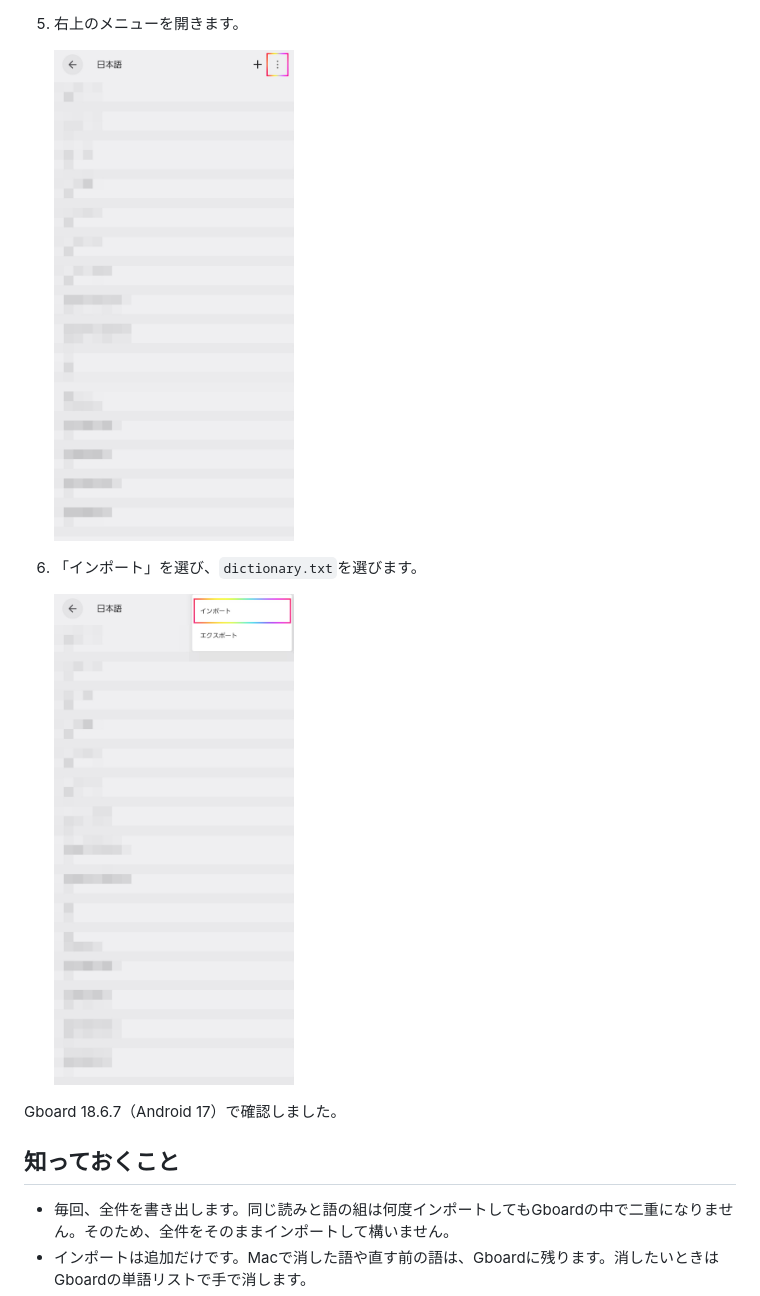
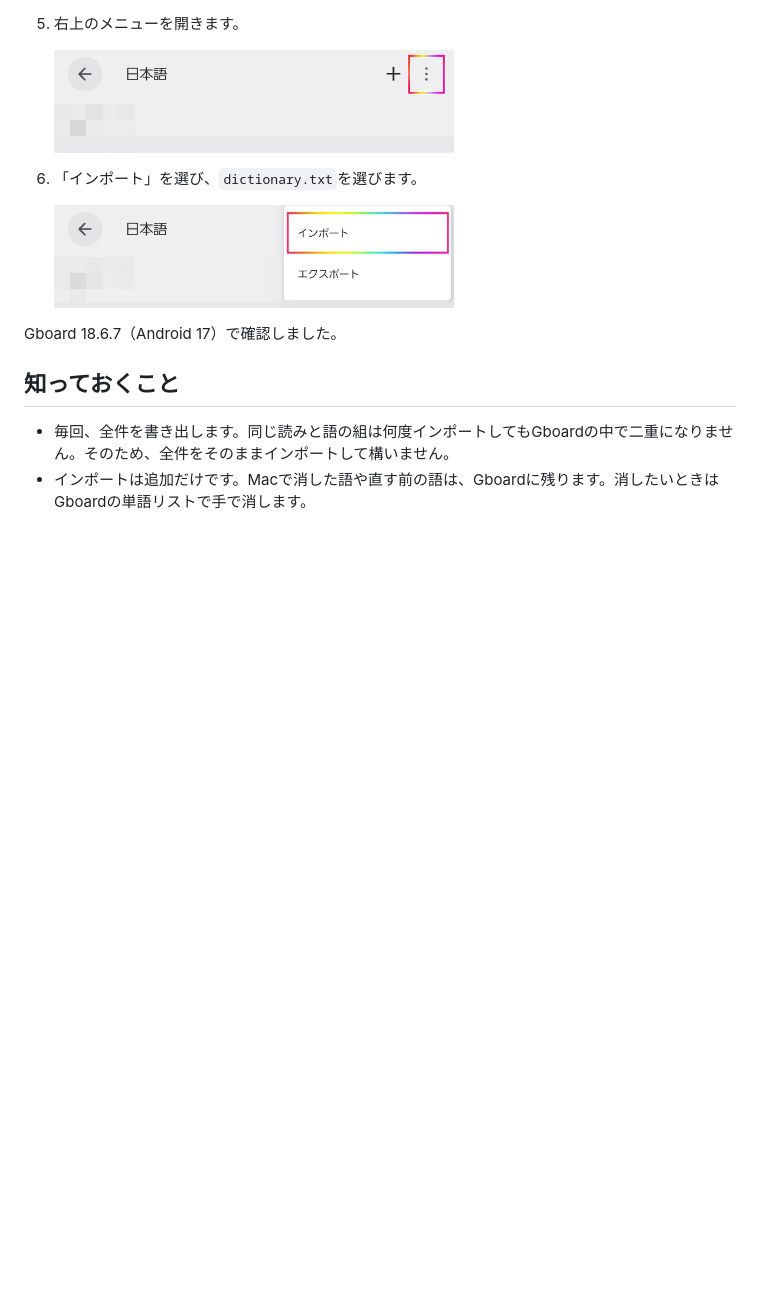
Before and after one commit to moyashimegane/mac-text-replacements-to-gboard, a Markdown page: README.md, the part around one of its changes. Rendered like a GitHub page; pictures changed too: docs/images/import-4-menu.jpg, docs/images/import-5-import.jpg; blank space fills up the shorter version.

```diff
--- a/README.md
+++ b/README.md
@@ -97,11 +97,11 @@ Macのユーザ辞書がこうなっているとします。
 
 5. 右上のメニューを開きます。
 
-   <img src="docs/images/import-4-menu.jpg" width="240" alt="右上のメニューを開く">
+   <img src="docs/images/import-4-menu.jpg" width="400" alt="右上のメニューを開く">
 
 6. 「インポート」を選び、`dictionary.txt`を選びます。
 
-   <img src="docs/images/import-5-import.jpg" width="240" alt="「インポート」を選ぶ">
+   <img src="docs/images/import-5-import.jpg" width="400" alt="「インポート」を選ぶ">
 
 Gboard 18.6.7（Android 17）で確認しました。
 
```
Also changed, not shown: other parts of README.md (+3 -3 lines), docs/images/import-1-settings.jpg, docs/images/import-2-word-list.jpg, docs/images/import-3-language.jpg.
